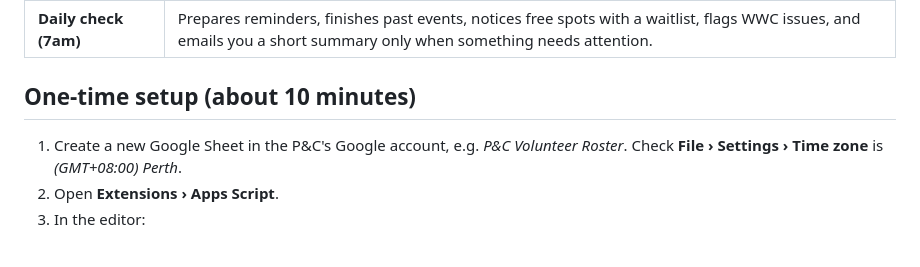
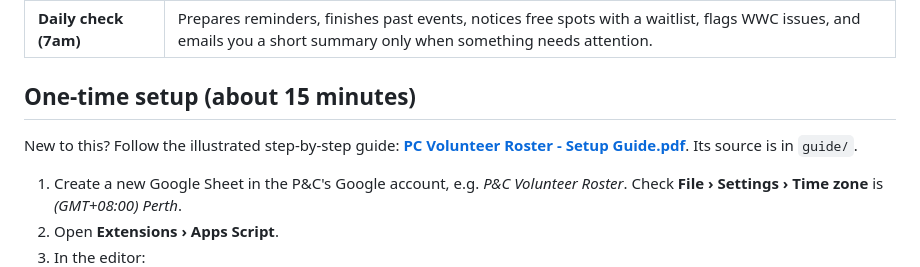
Before and after one commit to dcc-1981/dcc-1981.github.io, a Markdown page: pc-roster/README.md, the part around the change. GitHub-like rendering; blank space fills up the shorter version.

Commit message:
Add illustrated setup guide PDF for the volunteer roster
Co-Authored-By: Claude Opus 5.5 <noreply@anthropic.com>
Claude-Session: https://claude.ai/code/session_01AuhG745jmaVgio9F2iqHaM

```diff
--- a/pc-roster/README.md
+++ b/pc-roster/README.md
@@ -16,7 +16,10 @@ A volunteer roster that runs inside one Google Sheet. Coordinators build an even
 | **Stats** | Hours, unique volunteers and shifts by year, by event type and by event. Each volunteer's running total is on the Volunteers tab. |
 | **Daily check (7am)** | Prepares reminders, finishes past events, notices free spots with a waitlist, flags WWC issues, and emails you a short summary only when something needs attention. |
 
-## One-time setup (about 10 minutes)
+## One-time setup (about 15 minutes)
+
+New to this? Follow the illustrated step-by-step guide: **[PC Volunteer Roster - Setup Guide.pdf](PC%20Volunteer%20Roster%20-%20Setup%20Guide.pdf)**. Its source is in `guide/`.
+
 
 1. Create a new Google Sheet in the P&C's Google account, e.g. *P&C Volunteer Roster*.
    Check **File › Settings › Time zone** is *(GMT+08:00) Perth*.
```
